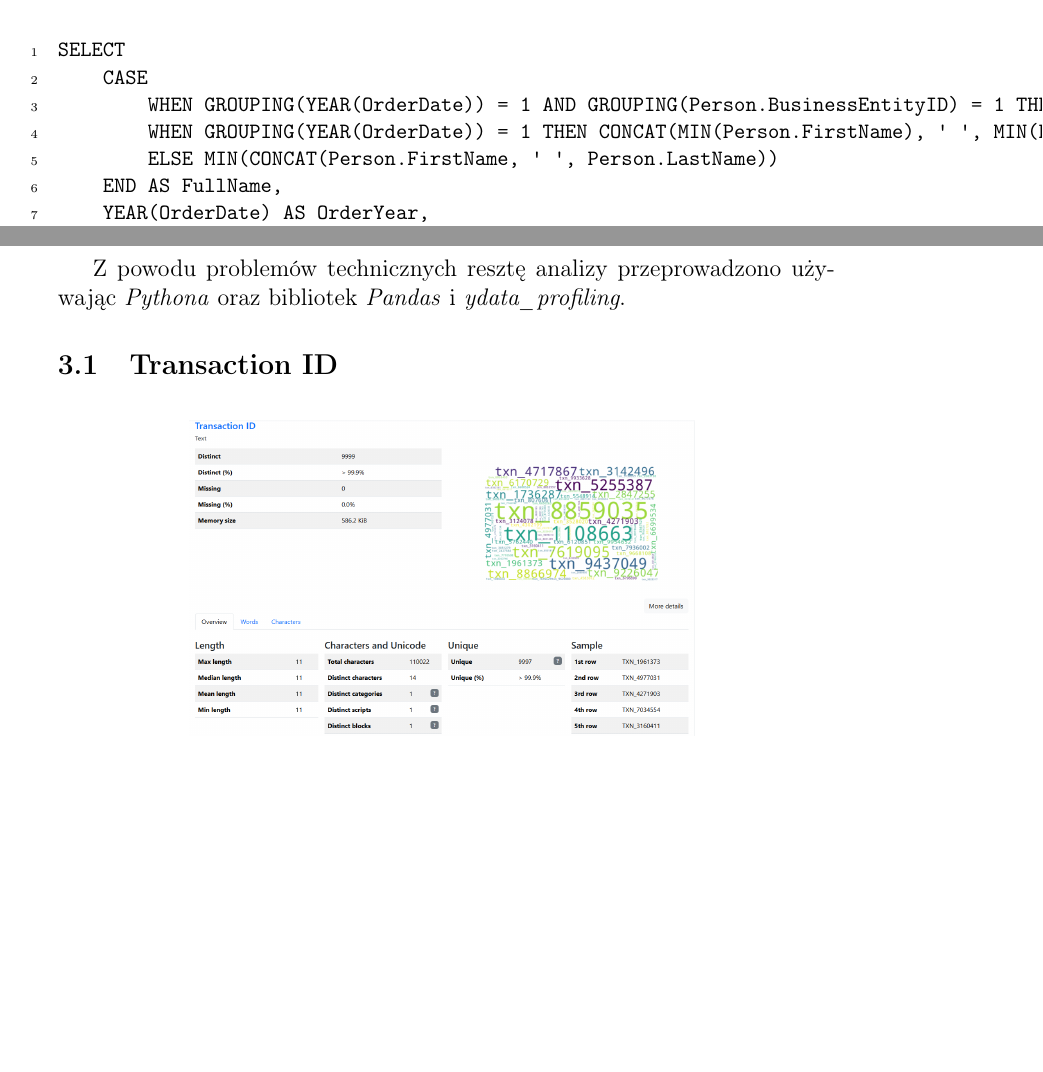
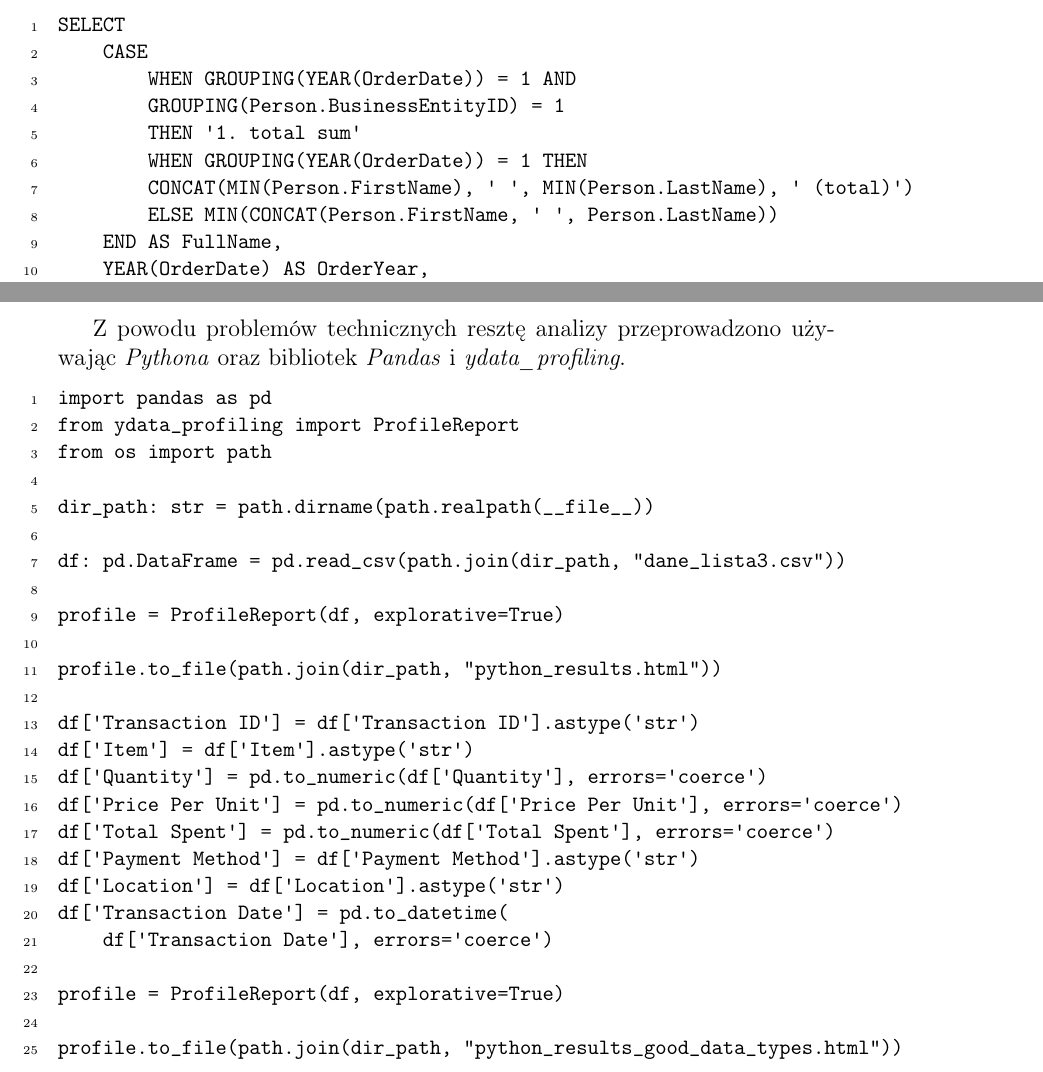
Before and after one commit to lmProgramming/uni-data-warehouse, a LaTeX document (lab03/report.tex): two parts of pages 2 and 5 of 10, joined at a grey line, cut so that both start at the same text, the shorter picture padded with empty space. Compiled offline with pdfLaTeX.

Commit message:
fix: fixed formatting and added Python code

```diff
--- a/lab03/report.tex
+++ b/lab03/report.tex
@@ -224,6 +230,34 @@ Po próbach analizy w SSIS uzyskano tylko część rezultatów.
 \end{figure}
 
 Z powodu problemów technicznych resztę analizy przeprowadzono używając \textit{Pythona} oraz bibliotek \textit{Pandas} i \textit{ydata\_profiling}.
+
+\begin{lstlisting}[language=Python, basicstyle=\ttfamily\small, numbers=left, numberstyle=\tiny, commentstyle=\color{green}]
+import pandas as pd
+from ydata_profiling import ProfileReport
+from os import path
+
+dir_path: str = path.dirname(path.realpath(__file__))
+
+df: pd.DataFrame = pd.read_csv(path.join(dir_path, "dane_lista3.csv"))
+
+profile = ProfileReport(df, explorative=True)
+
+profile.to_file(path.join(dir_path, "python_results.html"))
+
+df['Transaction ID'] = df['Transaction ID'].astype('str')
+df['Item'] = df['Item'].astype('str')
+df['Quantity'] = pd.to_numeric(df['Quantity'], errors='coerce')
+df['Price Per Unit'] = pd.to_numeric(df['Price Per Unit'], errors='coerce')
+df['Total Spent'] = pd.to_numeric(df['Total Spent'], errors='coerce')
+df['Payment Method'] = df['Payment Method'].astype('str')
+df['Location'] = df['Location'].astype('str')
+df['Transaction Date'] = pd.to_datetime(
+    df['Transaction Date'], errors='coerce')
+
+profile = ProfileReport(df, explorative=True)
+
+profile.to_file(path.join(dir_path, "python_results_good_data_types.html"))
+\end{lstlisting}
 
 \subsection{Transaction ID}
 
```
Also changed, not shown: lab03/report.pdf, lab03/report.tex (16 more changed lines), 1 other file.
